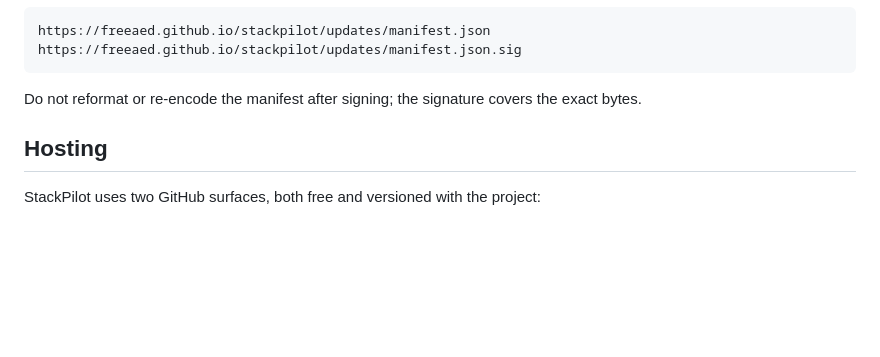
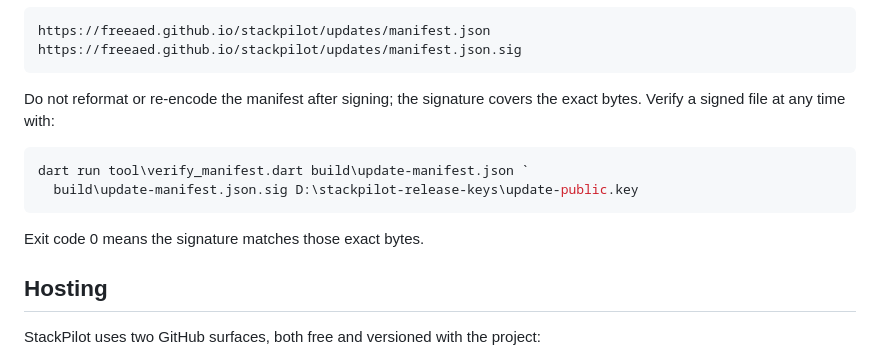
Before and after one commit to freeaed/stackpilot, a Markdown page: docs/RELEASE.md, the part around the change. Drawn GitHub-style; blank space fills up the shorter version.

Commit message:
Document manifest signature verification

````diff
--- a/docs/RELEASE.md
+++ b/docs/RELEASE.md
@@ -223,7 +223,14 @@ https://freeaed.github.io/stackpilot/updates/manifest.json.sig
 ```
 
 Do not reformat or re-encode the manifest after signing; the signature covers
-the exact bytes.
+the exact bytes. Verify a signed file at any time with:
+
+```powershell
+dart run tool\verify_manifest.dart build\update-manifest.json `
+  build\update-manifest.json.sig D:\stackpilot-release-keys\update-public.key
+```
+
+Exit code 0 means the signature matches those exact bytes.
 
 ## Hosting
 
````
